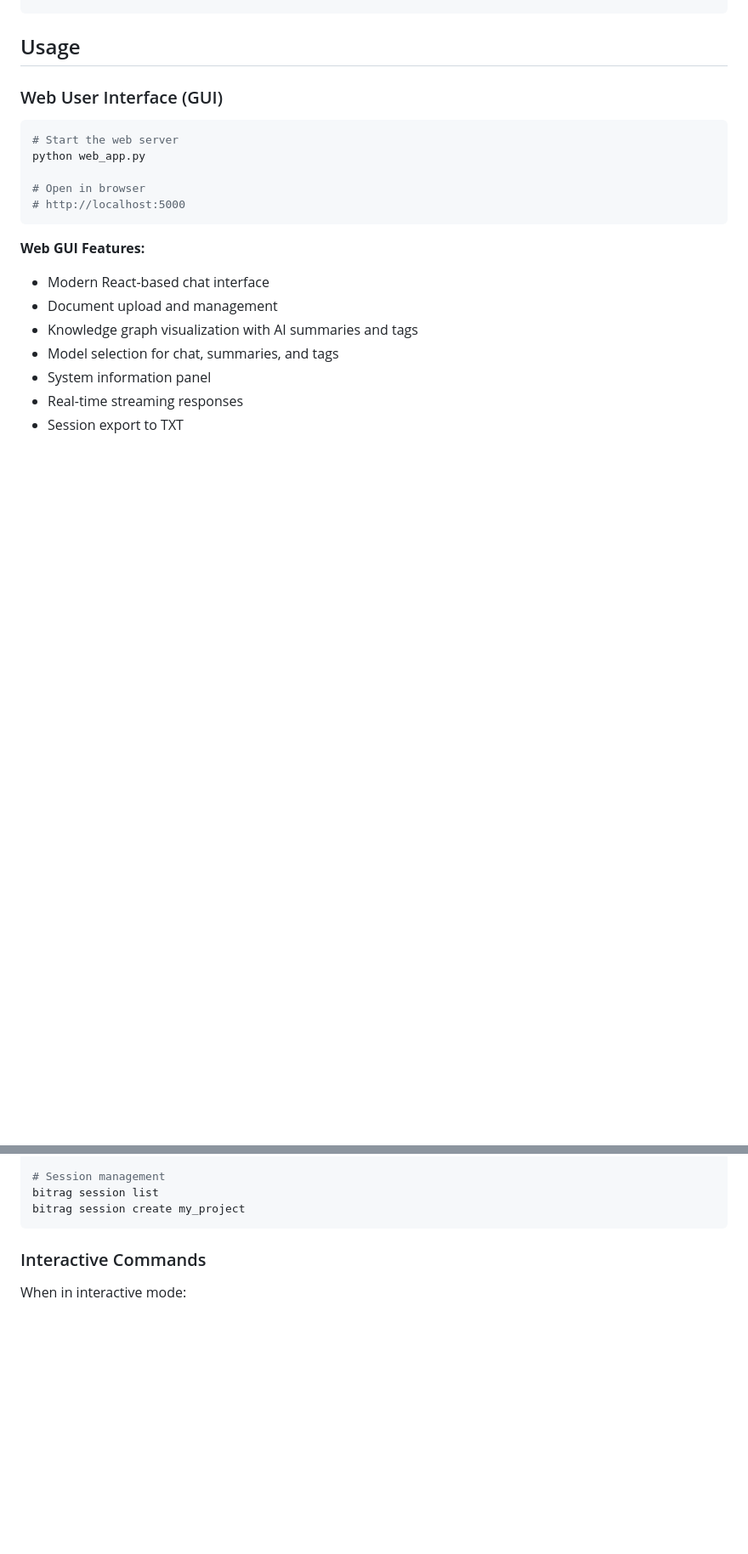
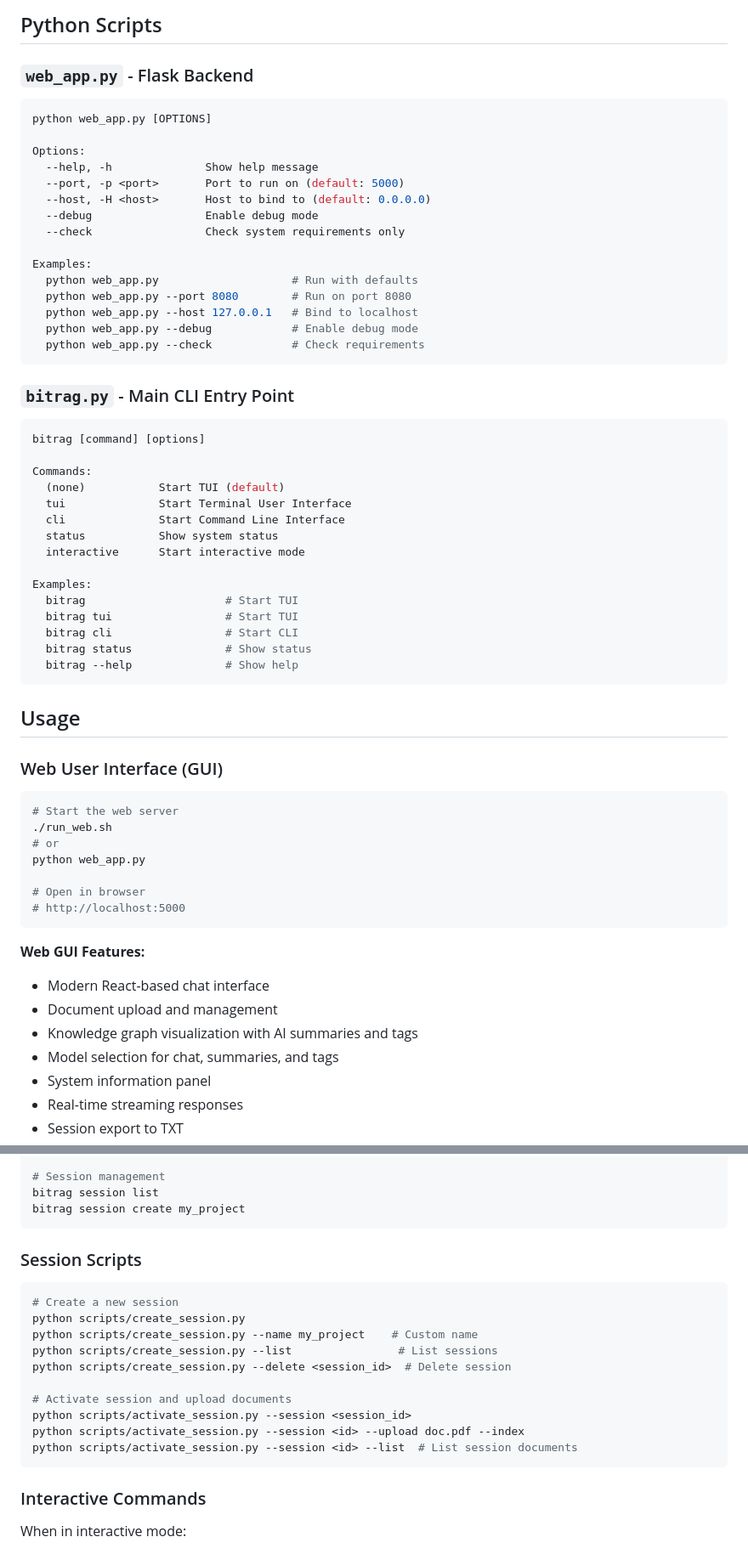
Before and after one commit to nityam-vasu/BitRAG, a Markdown page: README.md, 2 parts joined by grey strips. Shown at 85% size. Rendered like a GitHub page; blank space fills up the shorter version.

````diff
--- a/README.md
+++ b/README.md
@@ -126,9 +257,53 @@ pip install -e .
+## Python Scripts
+
+### `web_app.py` - Flask Backend
+
+```bash
+python web_app.py [OPTIONS]
+
+Options:
+  --help, -h              Show help message
+  --port, -p <port>       Port to run on (default: 5000)
+  --host, -H <host>       Host to bind to (default: 0.0.0.0)
+  --debug                 Enable debug mode
+  --check                 Check system requirements only
+
+Examples:
+  python web_app.py                    # Run with defaults
+  python web_app.py --port 8080        # Run on port 8080
+  python web_app.py --host 127.0.0.1   # Bind to localhost
+  python web_app.py --debug            # Enable debug mode
+  python web_app.py --check            # Check requirements
+```
+
+### `bitrag.py` - Main CLI Entry Point
+
+```bash
+bitrag [command] [options]
+
+Commands:
+  (none)           Start TUI (default)
+  tui              Start Terminal User Interface
+  cli              Start Command Line Interface
+  status           Show system status
+  interactive      Start interactive mode
+
+Examples:
+  bitrag                     # Start TUI
+  bitrag tui                 # Start TUI
+  bitrag cli                 # Start CLI
+  bitrag status              # Show status
+  bitrag --help              # Show help
+```
+
 ## Usage
 
 ### Web User Interface (GUI)
 
 ```bash
 # Start the web server
+./run_web.sh
+# or
 python web_app.py
 
 # Open in browser
@@ -180,6 +355,21 @@ bitrag model use llama3.2:1b
 # Session management
 bitrag session list
 bitrag session create my_project
+```
+
+### Session Scripts
+
+```bash
+# Create a new session
+python scripts/create_session.py
+python scripts/create_session.py --name my_project    # Custom name
+python scripts/create_session.py --list                # List sessions
+python scripts/create_session.py --delete <session_id>  # Delete session
+
+# Activate session and upload documents
+python scripts/activate_session.py --session <session_id>
+python scripts/activate_session.py --session <id> --upload doc.pdf --index
+python scripts/activate_session.py --session <id> --list  # List session documents
 ```
 
 ### Interactive Commands
````
Also changed, not shown: other parts of README.md (+141 -6 lines).
